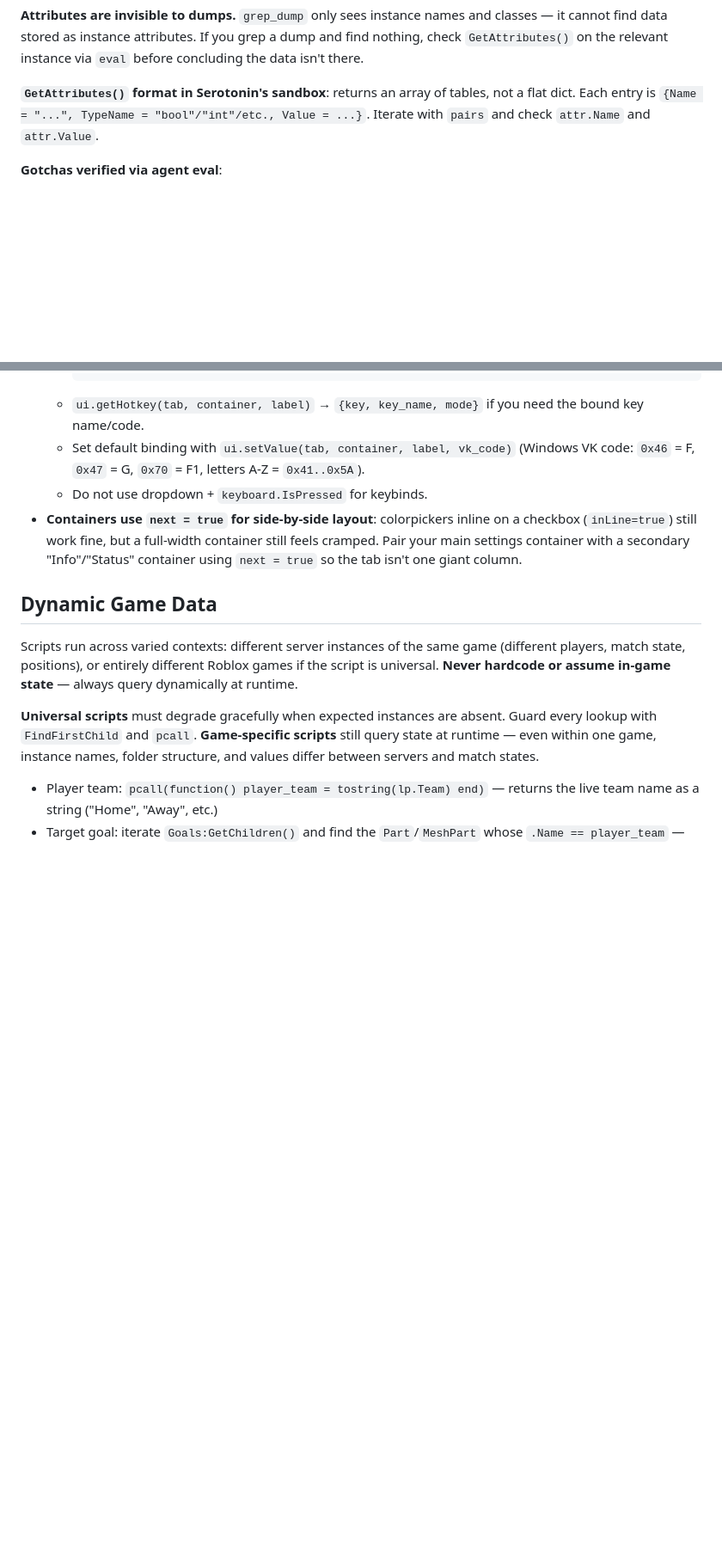
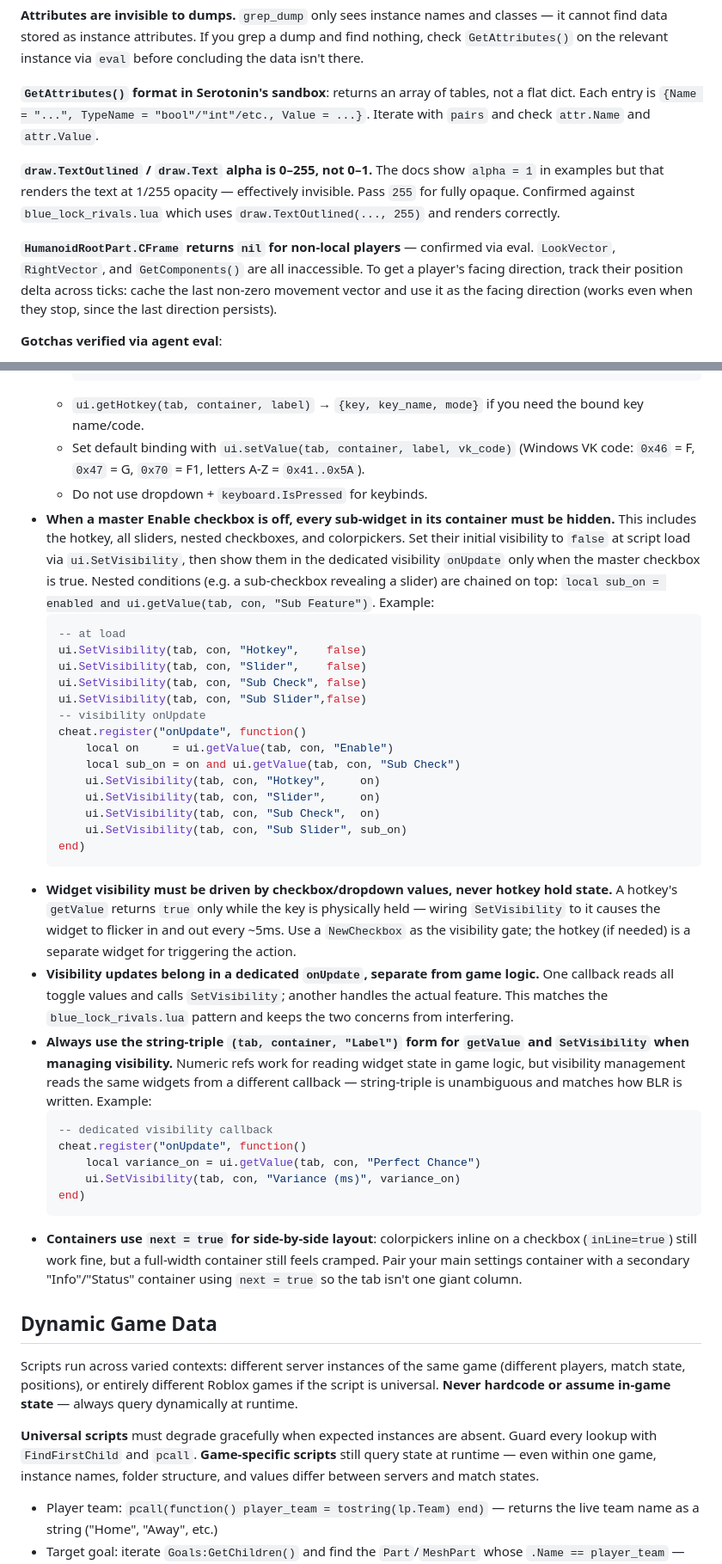
Before and after one commit to mixercodes/serotonin-scripts, a Markdown page: CLAUDE.md, 2 parts joined by grey strips. Shown at 86% size. Drawn GitHub-style; blank space fills up the shorter version.

Commit message:
Update CLAUDE.md: add runtime-verified gotchas and visibility patterns

````diff
--- a/CLAUDE.md
+++ b/CLAUDE.md
@@ -124,6 +124,10 @@ Use this to pick the right tool the first time. `grep_dump` is always the search
 
 **`GetAttributes()` format in Serotonin's sandbox**: returns an array of tables, not a flat dict. Each entry is `{Name = "...", TypeName = "bool"/"int"/etc., Value = ...}`. Iterate with `pairs` and check `attr.Name` and `attr.Value`.
 
+**`draw.TextOutlined` / `draw.Text` alpha is 0–255, not 0–1.** The docs show `alpha = 1` in examples but that renders the text at 1/255 opacity — effectively invisible. Pass `255` for fully opaque. Confirmed against `blue_lock_rivals.lua` which uses `draw.TextOutlined(..., 255)` and renders correctly.
+
+**`HumanoidRootPart.CFrame` returns `nil` for non-local players** — confirmed via eval. `LookVector`, `RightVector`, and `GetComponents()` are all inaccessible. To get a player's facing direction, track their position delta across ticks: cache the last non-zero movement vector and use it as the facing direction (works even when they stop, since the last direction persists).
+
 **Gotchas verified via agent eval**:
 - `game.GetService` uses dot syntax: `game.GetService("Players")`, not `game:GetService(...)`. The Lua `game` is a sandbox proxy table, not an Instance userdata.
 - `entity.GetPlayers()` returns userdata (not indices as older docs claim). Access fields as `p.Name`, call bone methods as `p:GetBonePosition("HumanoidRootPart")`.
@@ -205,6 +209,33 @@ These behaviors have been confirmed in production scripts:
   - `ui.getHotkey(tab, container, label)` → `{key, key_name, mode}` if you need the bound key name/code.
   - Set default binding with `ui.setValue(tab, container, label, vk_code)` (Windows VK code: `0x46` = F, `0x47` = G, `0x70` = F1, letters A-Z = `0x41..0x5A`).
   - Do not use dropdown + `keyboard.IsPressed` for keybinds.
+- **When a master Enable checkbox is off, every sub-widget in its container must be hidden.** This includes the hotkey, all sliders, nested checkboxes, and colorpickers. Set their initial visibility to `false` at script load via `ui.SetVisibility`, then show them in the dedicated visibility `onUpdate` only when the master checkbox is true. Nested conditions (e.g. a sub-checkbox revealing a slider) are chained on top: `local sub_on = enabled and ui.getValue(tab, con, "Sub Feature")`. Example:
+  ```lua
+  -- at load
+  ui.SetVisibility(tab, con, "Hotkey",    false)
+  ui.SetVisibility(tab, con, "Slider",    false)
+  ui.SetVisibility(tab, con, "Sub Check", false)
+  ui.SetVisibility(tab, con, "Sub Slider",false)
+  -- visibility onUpdate
+  cheat.register("onUpdate", function()
+      local on     = ui.getValue(tab, con, "Enable")
+      local sub_on = on and ui.getValue(tab, con, "Sub Check")
+      ui.SetVisibility(tab, con, "Hotkey",     on)
+      ui.SetVisibility(tab, con, "Slider",     on)
+      ui.SetVisibility(tab, con, "Sub Check",  on)
+      ui.SetVisibility(tab, con, "Sub Slider", sub_on)
+  end)
+  ```
+- **Widget visibility must be driven by checkbox/dropdown values, never hotkey hold state.** A hotkey's `getValue` returns `true` only while the key is physically held — wiring `SetVisibility` to it causes the widget to flicker in and out every ~5ms. Use a `NewCheckbox` as the visibility gate; the hotkey (if needed) is a separate widget for triggering the action.
+- **Visibility updates belong in a dedicated `onUpdate`, separate from game logic.** One callback reads all toggle values and calls `SetVisibility`; another handles the actual feature. This matches the `blue_lock_rivals.lua` pattern and keeps the two concerns from interfering.
+- **Always use the string-triple `(tab, container, "Label")` form for `getValue` and `SetVisibility` when managing visibility.** Numeric refs work for reading widget state in game logic, but visibility management reads the same widgets from a different callback — string-triple is unambiguous and matches how BLR is written. Example:
+  ```lua
+  -- dedicated visibility callback
+  cheat.register("onUpdate", function()
+      local variance_on = ui.getValue(tab, con, "Perfect Chance")
+      ui.SetVisibility(tab, con, "Variance (ms)", variance_on)
+  end)
+  ```
 - **Containers use `next = true` for side-by-side layout**: colorpickers inline on a checkbox (`inLine=true`) still work fine, but a full-width container still feels cramped. Pair your main settings container with a secondary "Info"/"Status" container using `next = true` so the tab isn't one giant column.
 
 ## Dynamic Game Data
````
